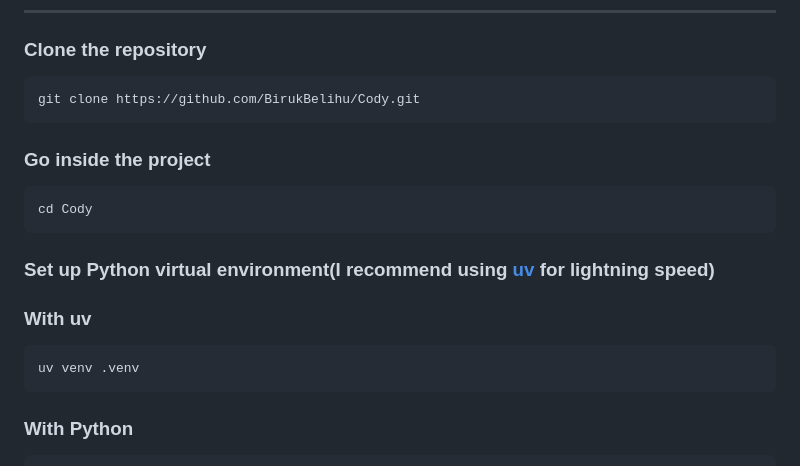
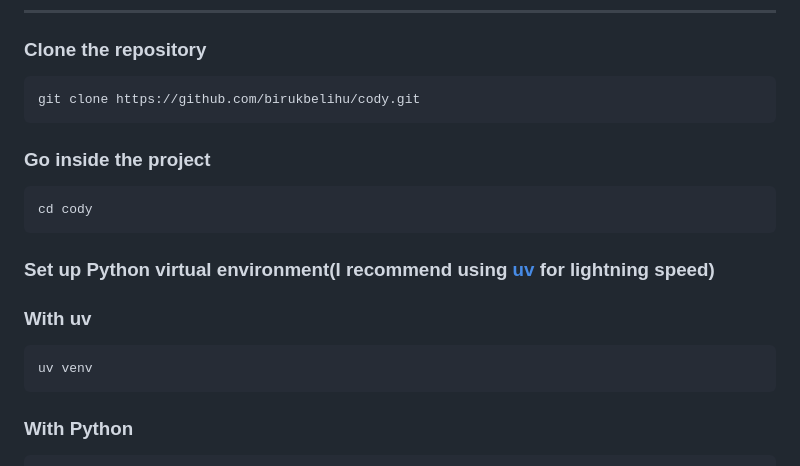
Before and after one commit to birukbelihu/cody, a Markdown page: README.md, the part around one of its changes. GitHub-like rendering.

````diff
--- a/README.md
+++ b/README.md
@@ -48,13 +48,13 @@ docker --version
 ### Clone the repository
 
 ```bash
-git clone https://github.com/BirukBelihu/Cody.git
+git clone https://github.com/birukbelihu/cody.git
 ```
 
 ### Go inside the project
 
 ```bash
-cd Cody
+cd cody
 ```
 
 ### Set up Python virtual environment(I recommend using [uv](https://github.com/astral-sh/uv) for lightning speed)
@@ -62,7 +62,7 @@ cd Cody
 ### With uv
 
 ```bash
-uv venv .venv
+uv venv
 ```
 
 ### With Python
````
Also changed, not shown: other parts of README.md (+1 -1 lines).
